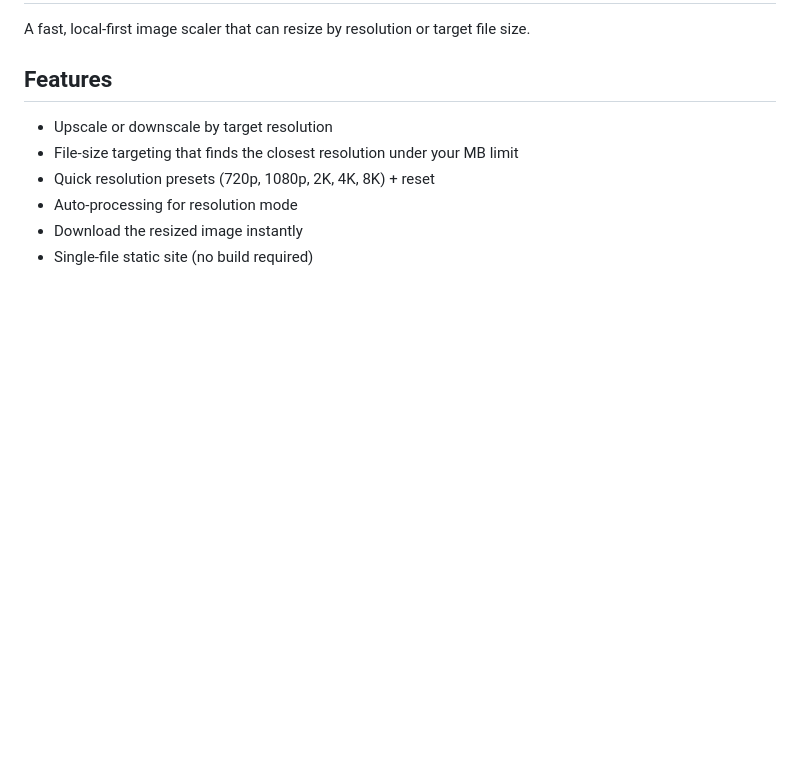
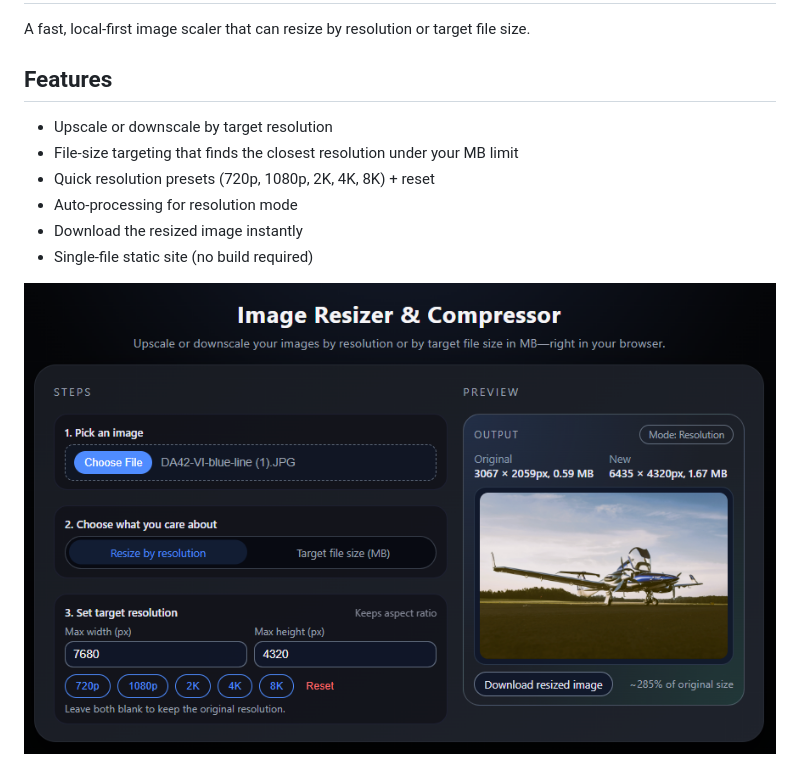
Before and after one commit to Frenchbear1/Image-Resizer, a Markdown page: README.md, the part around the change. Rendered like a GitHub page; pictures changed too: Screenshot 2026-02-05 192106.png (added); blank space fills up the shorter version.

Commit message:
Add screenshot and update README

```diff
--- a/README.md
+++ b/README.md
@@ -9,3 +9,5 @@ A fast, local-first image scaler that can resize by resolution or target file si
 - Auto-processing for resolution mode
 - Download the resized image instantly
 - Single-file static site (no build required)
+
+![App Screenshot](Screenshot%202026-02-05%20192106.png)
```
